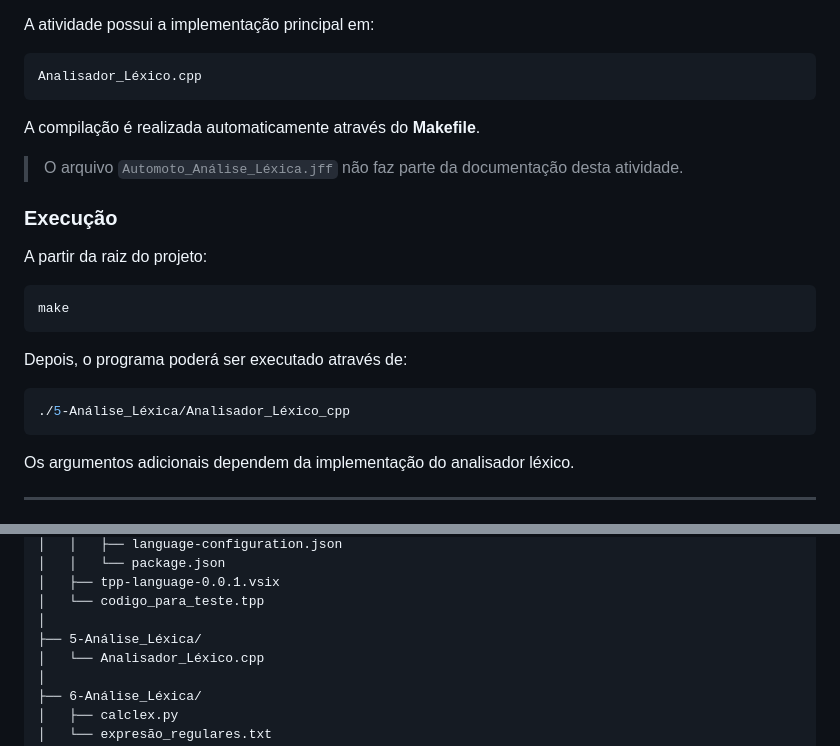
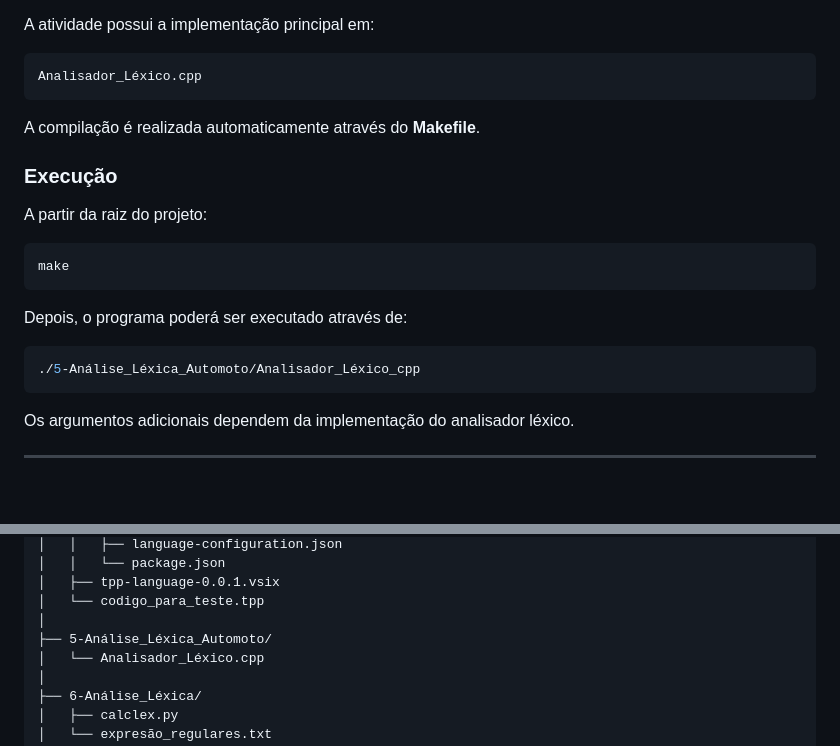
Before and after one commit to JoaoR090/atividades-compiladores, a Markdown page: README.md, 2 parts joined by grey strips. Drawn GitHub-style; blank space fills up the shorter version.

````diff
--- a/README.md
+++ b/README.md
@@ -310,8 +310,6 @@ Analisador_Léxico.cpp
 
 A compilação é realizada automaticamente através do **Makefile**.
 
-> O arquivo `Automoto_Análise_Léxica.jff` não faz parte da documentação desta atividade.
-
 ### Execução
 
 A partir da raiz do projeto:
@@ -323,7 +321,7 @@ make
 Depois, o programa poderá ser executado através de:
 
 ```bash
-./5-Análise_Léxica/Analisador_Léxico_cpp
+./5-Análise_Léxica_Automoto/Analisador_Léxico_cpp
 ```
 
 Os argumentos adicionais dependem da implementação do analisador léxico.
@@ -446,7 +444,7 @@ atividades-compiladores/
 │   ├── tpp-language-0.0.1.vsix
 │   └── codigo_para_teste.tpp
 │
-├── 5-Análise_Léxica/
+├── 5-Análise_Léxica_Automoto/
 │   └── Analisador_Léxico.cpp
 │
 ├── 6-Análise_Léxica/
````
Also changed, not shown: other parts of README.md (+7 -7 lines).
